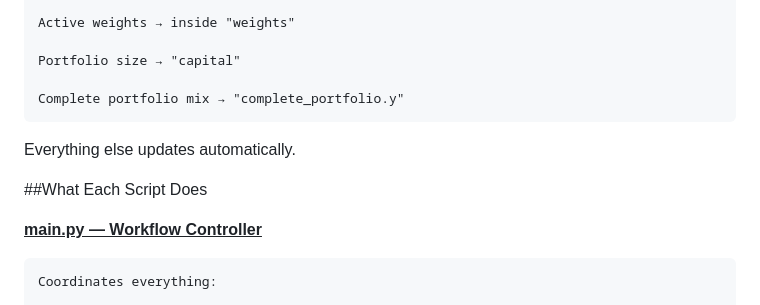
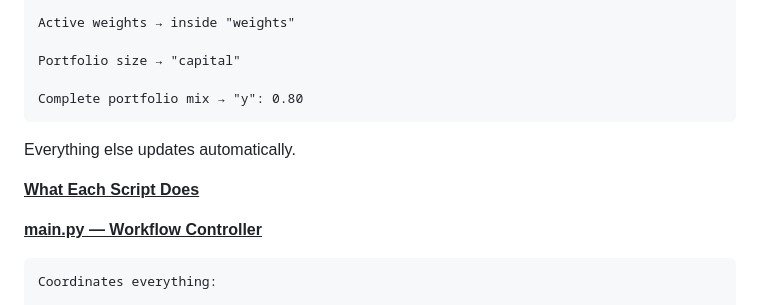
Before and after one commit to ccharafeddine/Portfolio_Analyzer, a Markdown page: README.md, the part around one of its changes. GitHub-like rendering.

Commit message:
README update - format changes

````diff
--- a/README.md
+++ b/README.md
@@ -172,13 +172,13 @@ Active weights → inside "weights"
 
 Portfolio size → "capital"
 
-Complete portfolio mix → "complete_portfolio.y"
+Complete portfolio mix → "y": 0.80
 ```
 
 Everything else updates automatically.
 
 
-##What Each Script Does
+**<u>What Each Script Does</u>**
 
 **<u>main.py — Workflow Controller</u>**
 ```
````
Also changed, not shown: other parts of README.md (+2 -2 lines).
